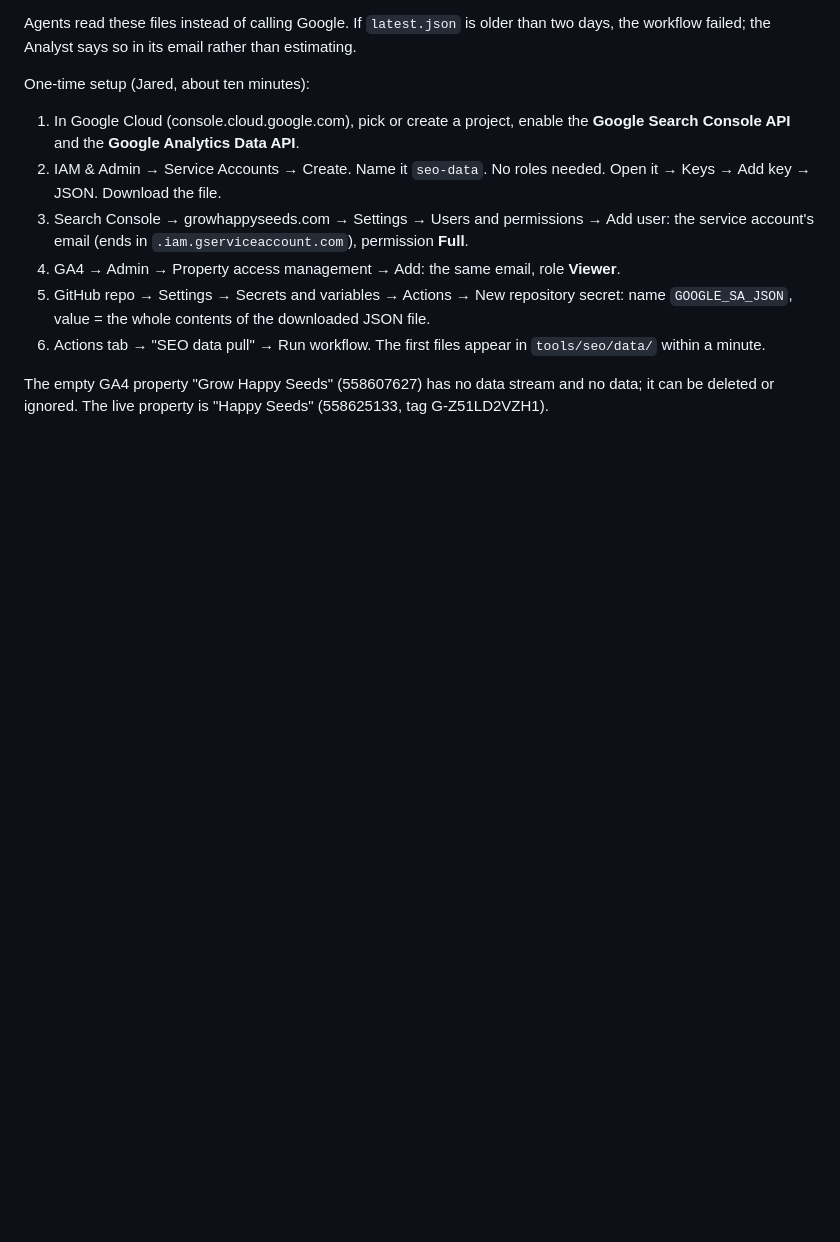
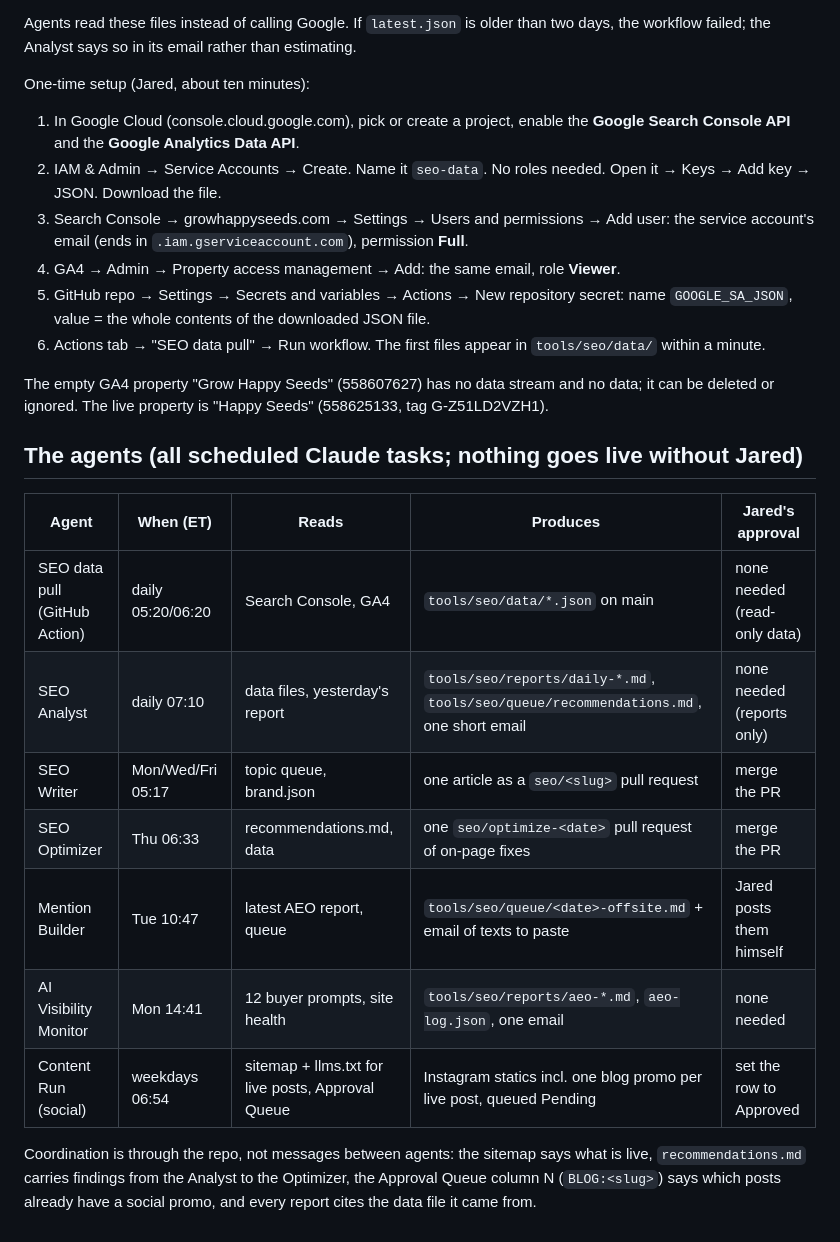
Before and after one commit to growhappyseeds/growhappyseeds.github.io, a Markdown page: tools/seo/README.md, the part around the change. GitHub-like rendering; blank space fills up the shorter version.

Commit message:
README: the SEO agents, their schedules and how they coordinate
Co-Authored-By: Claude Fable 5.1 <noreply@anthropic.com>
Claude-Session: https://claude.ai/code/session_01J2R4BD6HLiQv8B6i7zkBfA

```diff
--- a/tools/seo/README.md
+++ b/tools/seo/README.md
@@ -81,3 +81,17 @@ One-time setup (Jared, about ten minutes):
 6. Actions tab → "SEO data pull" → Run workflow. The first files appear in `tools/seo/data/` within a minute.
 
 The empty GA4 property "Grow Happy Seeds" (558607627) has no data stream and no data; it can be deleted or ignored. The live property is "Happy Seeds" (558625133, tag G-Z51LD2VZH1).
+
+## The agents (all scheduled Claude tasks; nothing goes live without Jared)
+
+| Agent | When (ET) | Reads | Produces | Jared's approval |
+| --- | --- | --- | --- | --- |
+| SEO data pull (GitHub Action) | daily 05:20/06:20 | Search Console, GA4 | `tools/seo/data/*.json` on main | none needed (read-only data) |
+| SEO Analyst | daily 07:10 | data files, yesterday's report | `tools/seo/reports/daily-*.md`, `tools/seo/queue/recommendations.md`, one short email | none needed (reports only) |
+| SEO Writer | Mon/Wed/Fri 05:17 | topic queue, brand.json | one article as a `seo/<slug>` pull request | merge the PR |
+| SEO Optimizer | Thu 06:33 | recommendations.md, data | one `seo/optimize-<date>` pull request of on-page fixes | merge the PR |
+| Mention Builder | Tue 10:47 | latest AEO report, queue | `tools/seo/queue/<date>-offsite.md` + email of texts to paste | Jared posts them himself |
+| AI Visibility Monitor | Mon 14:41 | 12 buyer prompts, site health | `tools/seo/reports/aeo-*.md`, `aeo-log.json`, one email | none needed |
+| Content Run (social) | weekdays 06:54 | sitemap + llms.txt for live posts, Approval Queue | Instagram statics incl. one blog promo per live post, queued Pending | set the row to Approved |
+
+Coordination is through the repo, not messages between agents: the sitemap says what is live, `recommendations.md` carries findings from the Analyst to the Optimizer, the Approval Queue column N (`BLOG:<slug>`) says which posts already have a social promo, and every report cites the data file it came from.
```
